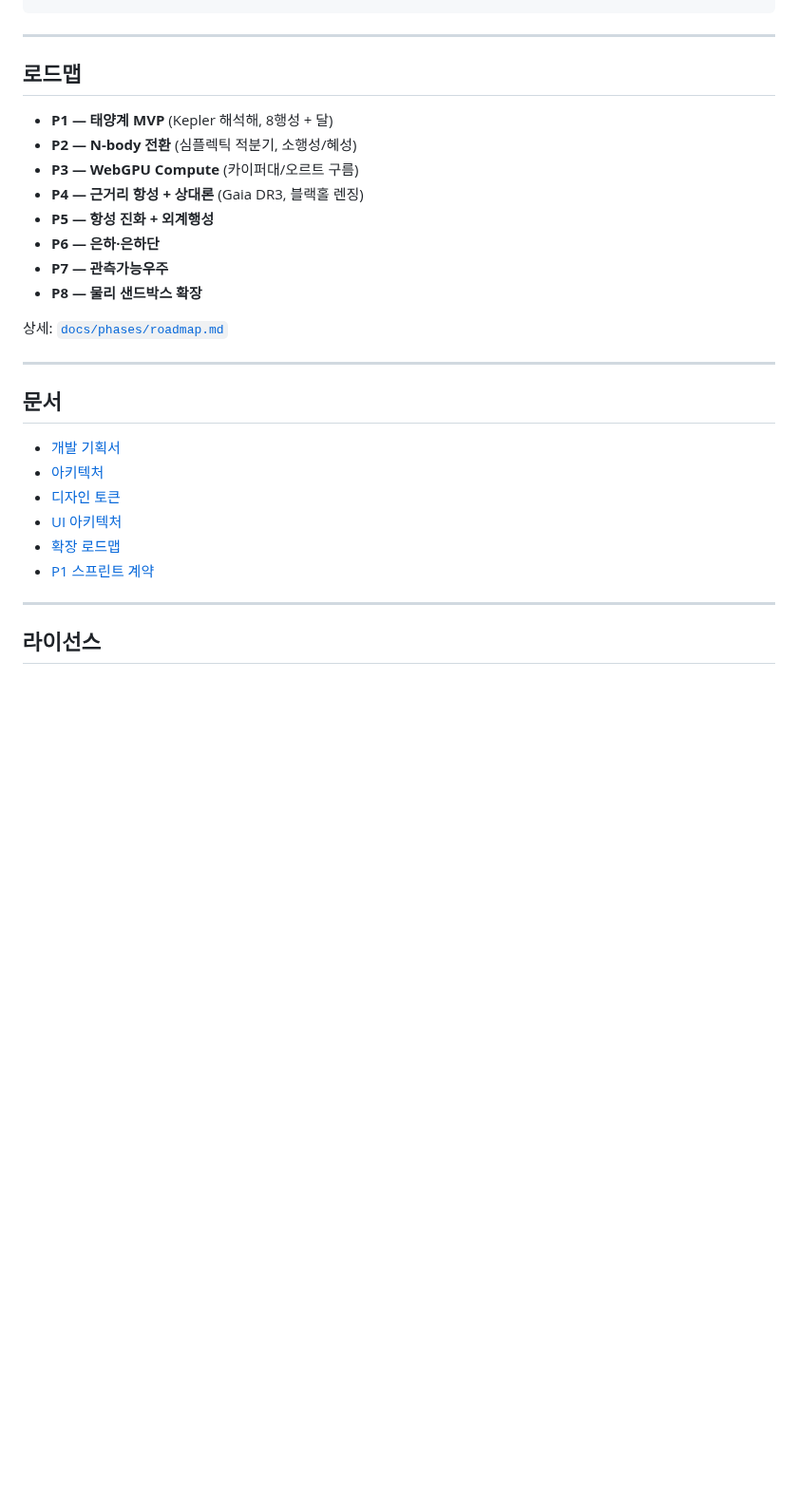
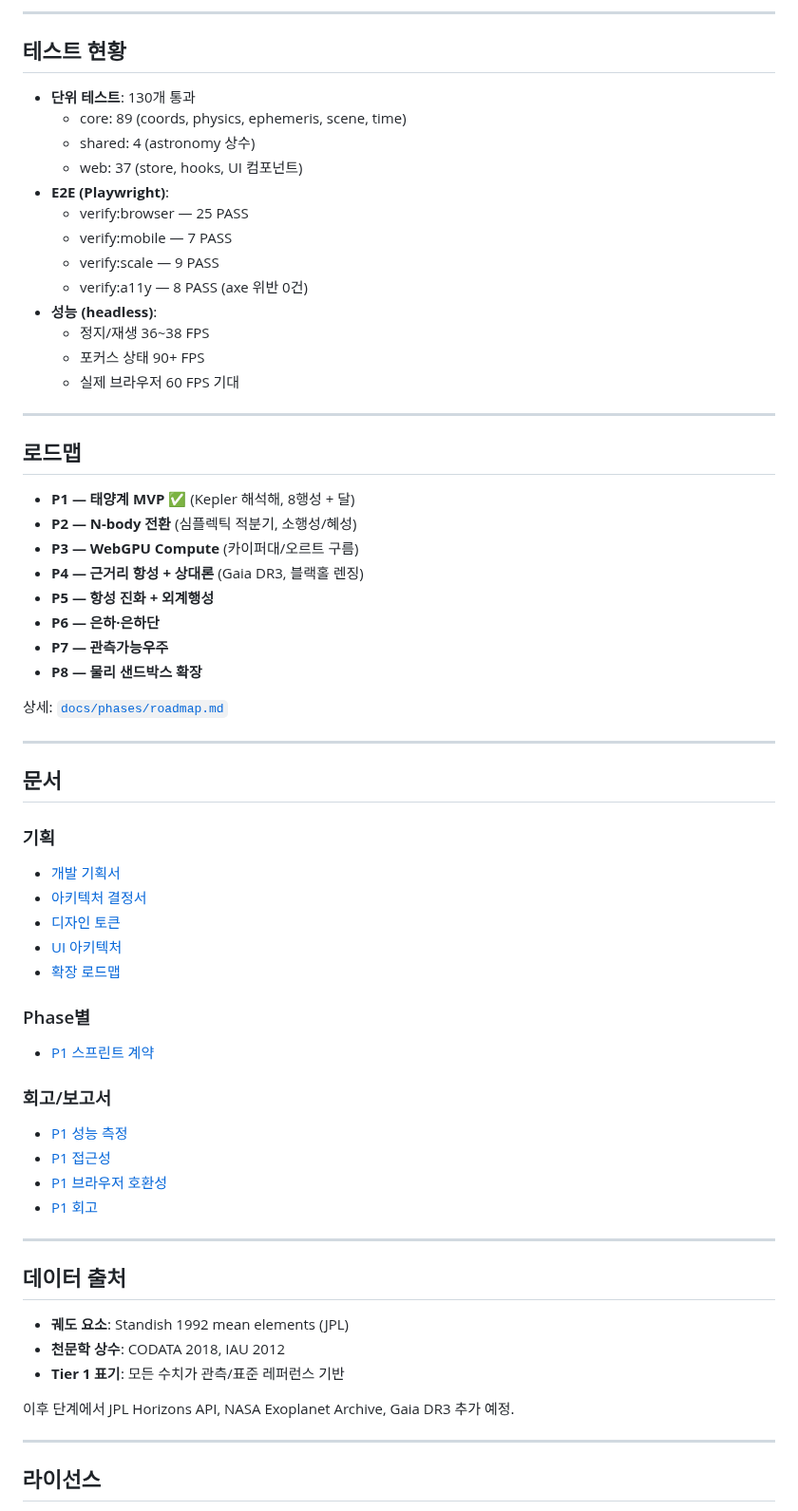
Before and after one commit to coseo12/astro-simulator, a Markdown page: README.md, the part around one of its changes. Shown at 95% size. Drawn GitHub-style; blank space fills up the shorter version.

````diff
--- a/README.md
+++ b/README.md
@@ -79,10 +114,28 @@ pnpm lint         # 린트
 ```
+
+---
+
+## 테스트 현황
+
+- **단위 테스트**: 130개 통과
+  - core: 89 (coords, physics, ephemeris, scene, time)
+  - shared: 4 (astronomy 상수)
+  - web: 37 (store, hooks, UI 컴포넌트)
+- **E2E (Playwright)**:
+  - verify:browser — 25 PASS
+  - verify:mobile — 7 PASS
+  - verify:scale — 9 PASS
+  - verify:a11y — 8 PASS (axe 위반 0건)
+- **성능 (headless)**:
+  - 정지/재생 36~38 FPS
+  - 포커스 상태 90+ FPS
+  - 실제 브라우저 60 FPS 기대
 
 ---
 
 ## 로드맵
 
-- **P1 — 태양계 MVP** (Kepler 해석해, 8행성 + 달)
+- **P1 — 태양계 MVP** ✅ (Kepler 해석해, 8행성 + 달)
 - **P2 — N-body 전환** (심플렉틱 적분기, 소행성/혜성)
 - **P3 — WebGPU Compute** (카이퍼대/오르트 구름)
 - **P4 — 근거리 항성 + 상대론** (Gaia DR3, 블랙홀 렌징)
@@ -97,12 +150,34 @@ pnpm lint         # 린트
 
 ## 문서
 
+### 기획
+
 - [개발 기획서](./docs/phases/product-spec.md)
-- [아키텍처](./docs/phases/architecture.md)
+- [아키텍처 결정서](./docs/phases/architecture.md)
 - [디자인 토큰](./docs/phases/design-tokens.md)
 - [UI 아키텍처](./docs/phases/ui-architecture.md)
 - [확장 로드맵](./docs/phases/roadmap.md)
+
+### Phase별
+
 - [P1 스프린트 계약](./docs/phases/P1-solar-system-mvp.md)
+
+### 회고/보고서
+
+- [P1 성능 측정](./docs/retrospectives/P1-perf.md)
+- [P1 접근성](./docs/retrospectives/P1-a11y.md)
+- [P1 브라우저 호환성](./docs/retrospectives/P1-browser-compat.md)
+- [P1 회고](./docs/retrospectives/P1-retrospective.md)
+
+---
+
+## 데이터 출처
+
+- **궤도 요소**: Standish 1992 mean elements (JPL)
+- **천문학 상수**: CODATA 2018, IAU 2012
+- **Tier 1 표기**: 모든 수치가 관측/표준 레퍼런스 기반
+
+이후 단계에서 JPL Horizons API, NASA Exoplanet Archive, Gaia DR3 추가 예정.
 
 ---
 
````
Also changed, not shown: other parts of README.md (+50 -15 lines), CHANGELOG.md (added, +64 -0 lines), docs/retrospectives/P1-retrospective.md (added, +88 -0 lines), docs/screenshots/01-solar-system.png (added), docs/screenshots/02-earth-focus.png (added), docs/screenshots/03-neptune.png (added), docs/screenshots/04-mobile.png (added).
